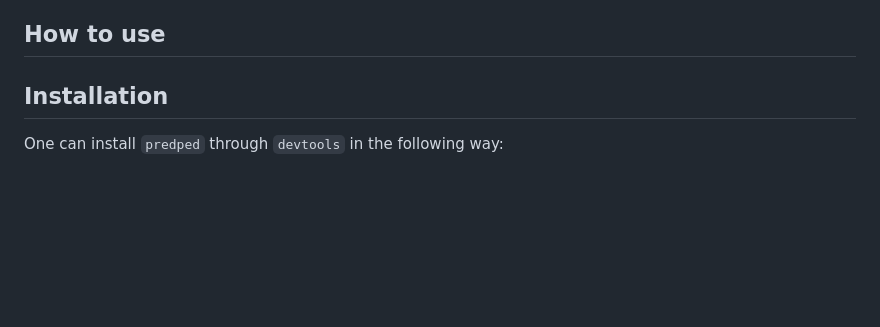
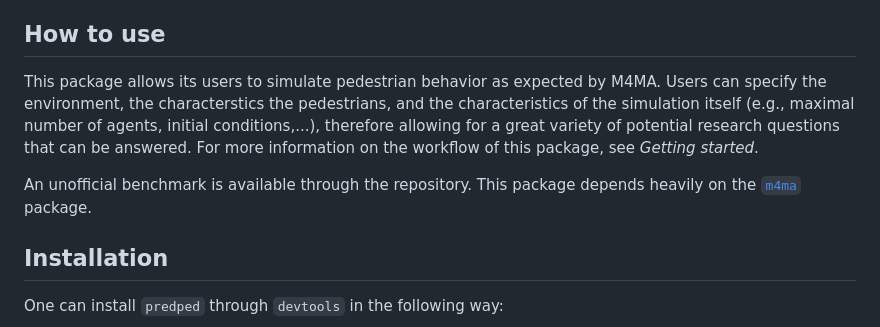
Before and after one commit to ndpvh/predped, a Markdown page: README.md, the part around the change. GitHub-like rendering; blank space fills up the shorter version.

Commit message:
Add how to use

````diff
--- a/README.md
+++ b/README.md
@@ -22,6 +22,10 @@ Critically, and different from other pedestrian models, M4MA assigns each pedest
 - _Quantitative differences_: Each of the parameter values that are defined in the archetypes CSV-file serves as a mean around which each pedestrian's actual parameter value fluctuates. Without going into detail, each archetype has their own matrix that contains standard deviations for each parameter on the diagonal and correlations between parameters on the off-diagonal. These matrices are stored in _archetypes\_sigma.Rds_.
 
 ## How to use
+
+This package allows its users to simulate pedestrian behavior as expected by M4MA. Users can specify the environment, the characterstics the pedestrians, and the characteristics of the simulation itself (e.g., maximal number of agents, initial conditions,...), therefore allowing for a great variety of potential research questions that can be answered. For more information on the workflow of this package, see _Getting started_.
+
+An unofficial benchmark is available through the repository. This package depends heavily on the [```m4ma```](https://github.com/m4ma/m4ma) package.
 
 ## Installation
 
````
